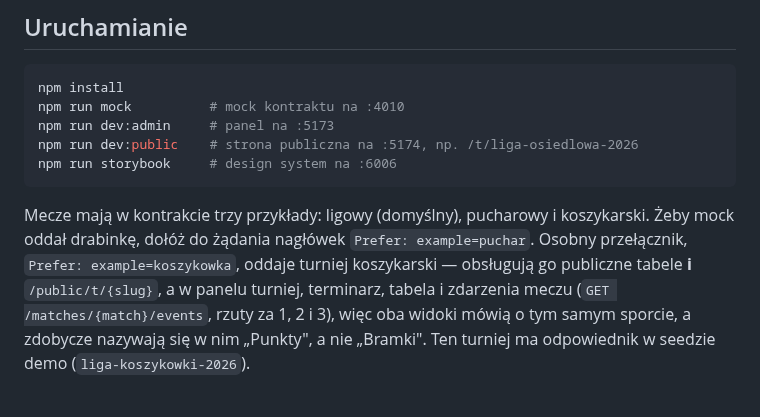
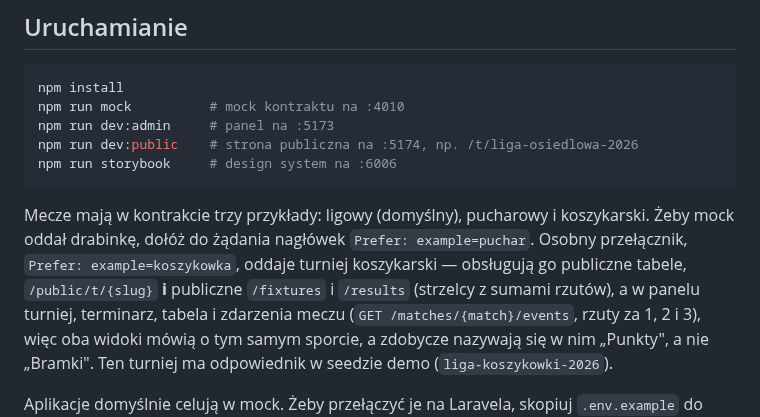
Before and after one commit to dawer2253/sports-tournament-app, a Markdown page: AGENTS.md, the part around the change. GitHub-like rendering.

Commit message:
Docs: przełącznik koszykowka w mocku obejmuje publiczny terminarz i wyniki (#208)
Co-Authored-By: Claude Opus 5.5 <noreply@anthropic.com>

```diff
--- a/AGENTS.md
+++ b/AGENTS.md
@@ -56,8 +56,9 @@ npm run storybook     # design system na :6006
 Mecze mają w kontrakcie trzy przykłady: ligowy (domyślny), pucharowy i
 koszykarski. Żeby mock oddał drabinkę, dołóż do żądania nagłówek
 `Prefer: example=puchar`. Osobny przełącznik, `Prefer: example=koszykowka`,
-oddaje turniej koszykarski — obsługują go publiczne tabele **i**
-`/public/t/{slug}`, a w panelu turniej, terminarz, tabela i zdarzenia meczu
+oddaje turniej koszykarski — obsługują go publiczne tabele,
+`/public/t/{slug}` **i** publiczne `/fixtures` i `/results` (strzelcy
+z sumami rzutów), a w panelu turniej, terminarz, tabela i zdarzenia meczu
 (`GET /matches/{match}/events`, rzuty za 1, 2 i 3), więc oba widoki
 mówią o tym samym sporcie, a zdobycze nazywają się w nim „Punkty", a nie
 „Bramki". Ten turniej ma odpowiednik w seedzie demo (`liga-koszykowki-2026`).
```
